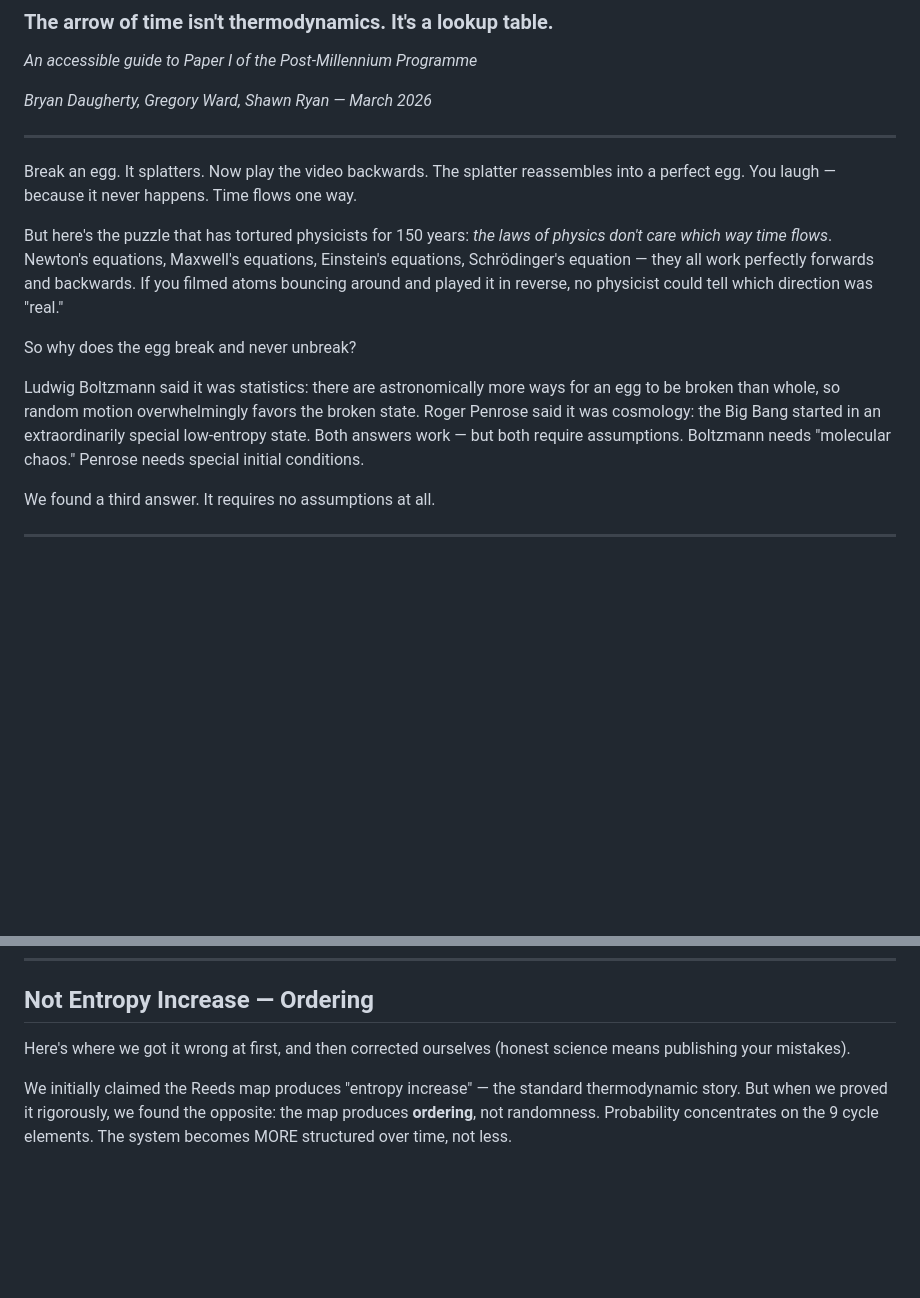
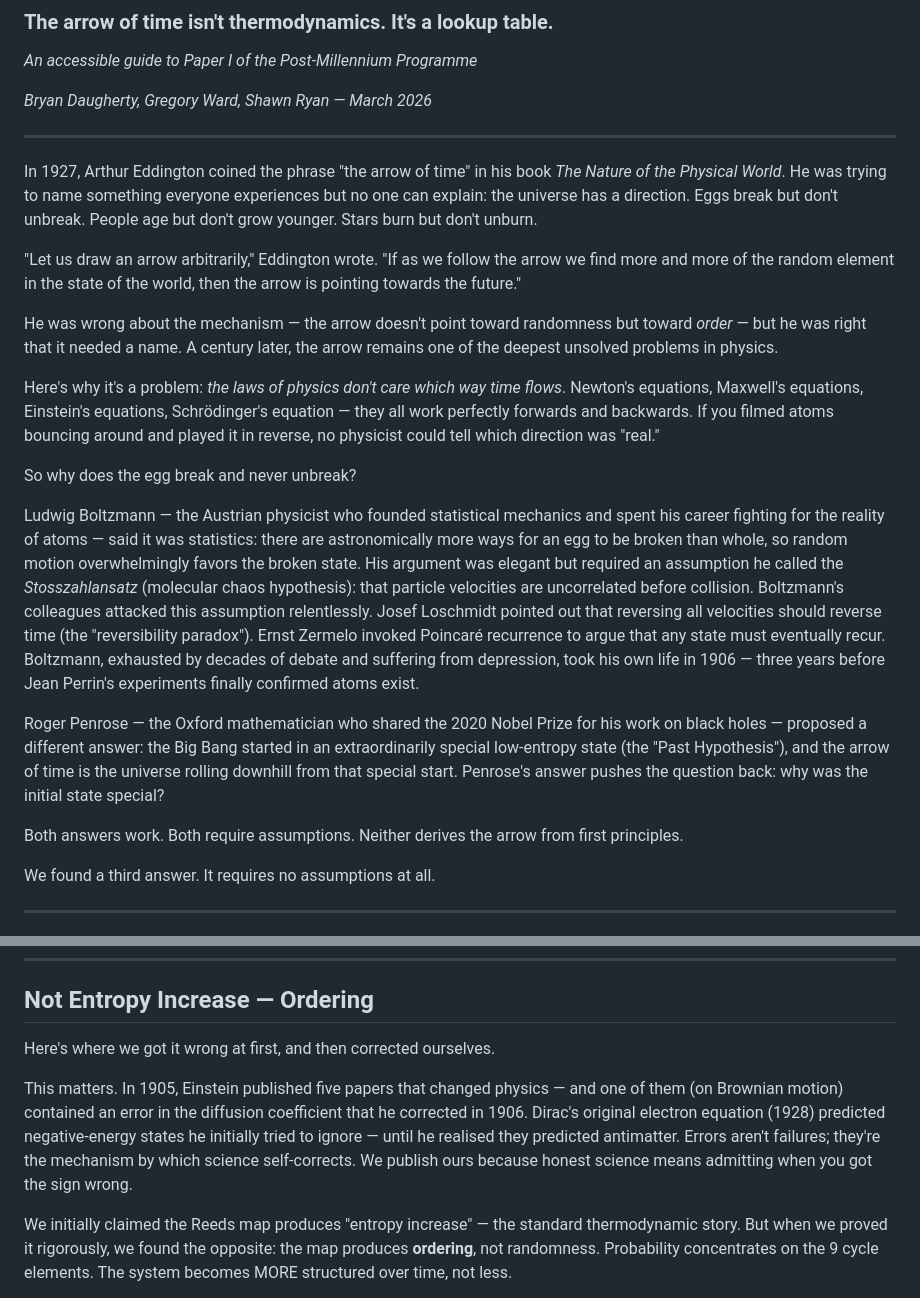
Before and after one commit to OriginNeuralAI/Papers, a Markdown page: essays/05-why-time-flows-forward.md, 2 parts joined by grey strips. GitHub-like rendering; blank space fills up the shorter version.

```diff
--- a/essays/05-why-time-flows-forward.md
+++ b/essays/05-why-time-flows-forward.md
@@ -8,13 +8,21 @@
 
 ---
 
-Break an egg. It splatters. Now play the video backwards. The splatter reassembles into a perfect egg. You laugh — because it never happens. Time flows one way.
+In 1927, Arthur Eddington coined the phrase "the arrow of time" in his book *The Nature of the Physical World*. He was trying to name something everyone experiences but no one can explain: the universe has a direction. Eggs break but don't unbreak. People age but don't grow younger. Stars burn but don't unburn.
 
-But here's the puzzle that has tortured physicists for 150 years: *the laws of physics don't care which way time flows*. Newton's equations, Maxwell's equations, Einstein's equations, Schrödinger's equation — they all work perfectly forwards and backwards. If you filmed atoms bouncing around and played it in reverse, no physicist could tell which direction was "real."
+"Let us draw an arrow arbitrarily," Eddington wrote. "If as we follow the arrow we find more and more of the random element in the state of the world, then the arrow is pointing towards the future."
+
+He was wrong about the mechanism — the arrow doesn't point toward randomness but toward *order* — but he was right that it needed a name. A century later, the arrow remains one of the deepest unsolved problems in physics.
+
+Here's why it's a problem: *the laws of physics don't care which way time flows*. Newton's equations, Maxwell's equations, Einstein's equations, Schrödinger's equation — they all work perfectly forwards and backwards. If you filmed atoms bouncing around and played it in reverse, no physicist could tell which direction was "real."
 
 So why does the egg break and never unbreak?
 
-Ludwig Boltzmann said it was statistics: there are astronomically more ways for an egg to be broken than whole, so random motion overwhelmingly favors the broken state. Roger Penrose said it was cosmology: the Big Bang started in an extraordinarily special low-entropy state. Both answers work — but both require assumptions. Boltzmann needs "molecular chaos." Penrose needs special initial conditions.
+Ludwig Boltzmann — the Austrian physicist who founded statistical mechanics and spent his career fighting for the reality of atoms — said it was statistics: there are astronomically more ways for an egg to be broken than whole, so random motion overwhelmingly favors the broken state. His argument was elegant but required an assumption he called the *Stosszahlansatz* (molecular chaos hypothesis): that particle velocities are uncorrelated before collision. Boltzmann's colleagues attacked this assumption relentlessly. Josef Loschmidt pointed out that reversing all velocities should reverse time (the "reversibility paradox"). Ernst Zermelo invoked Poincaré recurrence to argue that any state must eventually recur. Boltzmann, exhausted by decades of debate and suffering from depression, took his own life in 1906 — three years before Jean Perrin's experiments finally confirmed atoms exist.
+
+Roger Penrose — the Oxford mathematician who shared the 2020 Nobel Prize for his work on black holes — proposed a different answer: the Big Bang started in an extraordinarily special low-entropy state (the "Past Hypothesis"), and the arrow of time is the universe rolling downhill from that special start. Penrose's answer pushes the question back: why was the initial state special?
+
+Both answers work. Both require assumptions. Neither derives the arrow from first principles.
 
 We found a third answer. It requires no assumptions at all.
 
@@ -38,7 +46,9 @@ The map is non-invertible: it has 23 inputs but 11 outputs. That asymmetry — m
 
 ## Not Entropy Increase — Ordering
 
-Here's where we got it wrong at first, and then corrected ourselves (honest science means publishing your mistakes).
+Here's where we got it wrong at first, and then corrected ourselves.
+
+This matters. In 1905, Einstein published five papers that changed physics — and one of them (on Brownian motion) contained an error in the diffusion coefficient that he corrected in 1906. Dirac's original electron equation (1928) predicted negative-energy states he initially tried to ignore — until he realised they predicted antimatter. Errors aren't failures; they're the mechanism by which science self-corrects. We publish ours because honest science means admitting when you got the sign wrong.
 
 We initially claimed the Reeds map produces "entropy increase" — the standard thermodynamic story. But when we proved it rigorously, we found the opposite: the map produces **ordering**, not randomness. Probability concentrates on the 9 cycle elements. The system becomes MORE structured over time, not less.
 
```
Also changed, not shown: essays/06-gravity-from-a-two-cycle.md (+9 -1 lines), essays/07-the-rational-universe.md (+11 -5 lines).
